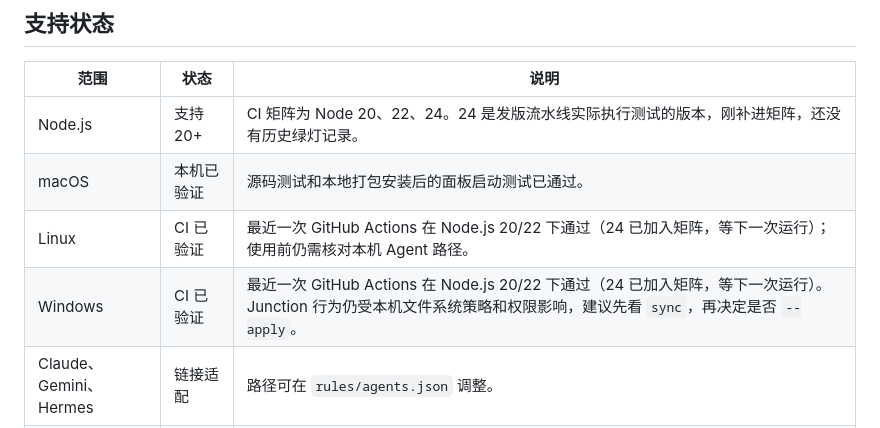
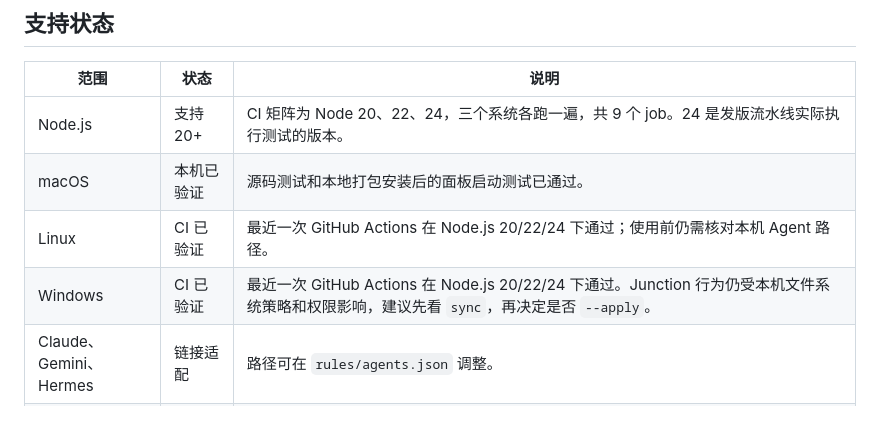
Before and after one commit to Vieeeeeee/skillhub, a Markdown page: README.zh-CN.md, the part around the change. Drawn GitHub-style.

```diff
--- a/README.zh-CN.md
+++ b/README.zh-CN.md
@@ -242,10 +242,10 @@ check-update       检查 SkillHub 是否有新版本
 
 | 范围 | 状态 | 说明 |
 |---|---|---|
-| Node.js | 支持 20+ | CI 矩阵为 Node 20、22、24。24 是发版流水线实际执行测试的版本，刚补进矩阵，还没有历史绿灯记录。 |
+| Node.js | 支持 20+ | CI 矩阵为 Node 20、22、24，三个系统各跑一遍，共 9 个 job。24 是发版流水线实际执行测试的版本。 |
 | macOS | 本机已验证 | 源码测试和本地打包安装后的面板启动测试已通过。 |
-| Linux | CI 已验证 | 最近一次 GitHub Actions 在 Node.js 20/22 下通过（24 已加入矩阵，等下一次运行）；使用前仍需核对本机 Agent 路径。 |
-| Windows | CI 已验证 | 最近一次 GitHub Actions 在 Node.js 20/22 下通过（24 已加入矩阵，等下一次运行）。Junction 行为仍受本机文件系统策略和权限影响，建议先看 `sync`，再决定是否 `--apply`。 |
+| Linux | CI 已验证 | 最近一次 GitHub Actions 在 Node.js 20/22/24 下通过；使用前仍需核对本机 Agent 路径。 |
+| Windows | CI 已验证 | 最近一次 GitHub Actions 在 Node.js 20/22/24 下通过。Junction 行为仍受本机文件系统策略和权限影响，建议先看 `sync`，再决定是否 `--apply`。 |
 | Claude、Gemini、Hermes | 链接适配 | 路径可在 `rules/agents.json` 调整。 |
 | Codex | 原生适配 | 直接读配置里的共享 Skills 目录，不需要软链。它同时也扫自己的 `~/.codex/skills`（Codex 自带的 Skill Creator 默认装在那儿），只存在于那里的 Skill 会在同步计划里报出来。请按本机 Codex 版本复核。 |
 | Cursor | 实验性 | 用于验证配置驱动的 Agent 扩展，目前不宣称完整适配。 |
```
Also changed, not shown: README.md (+3 -3 lines).
